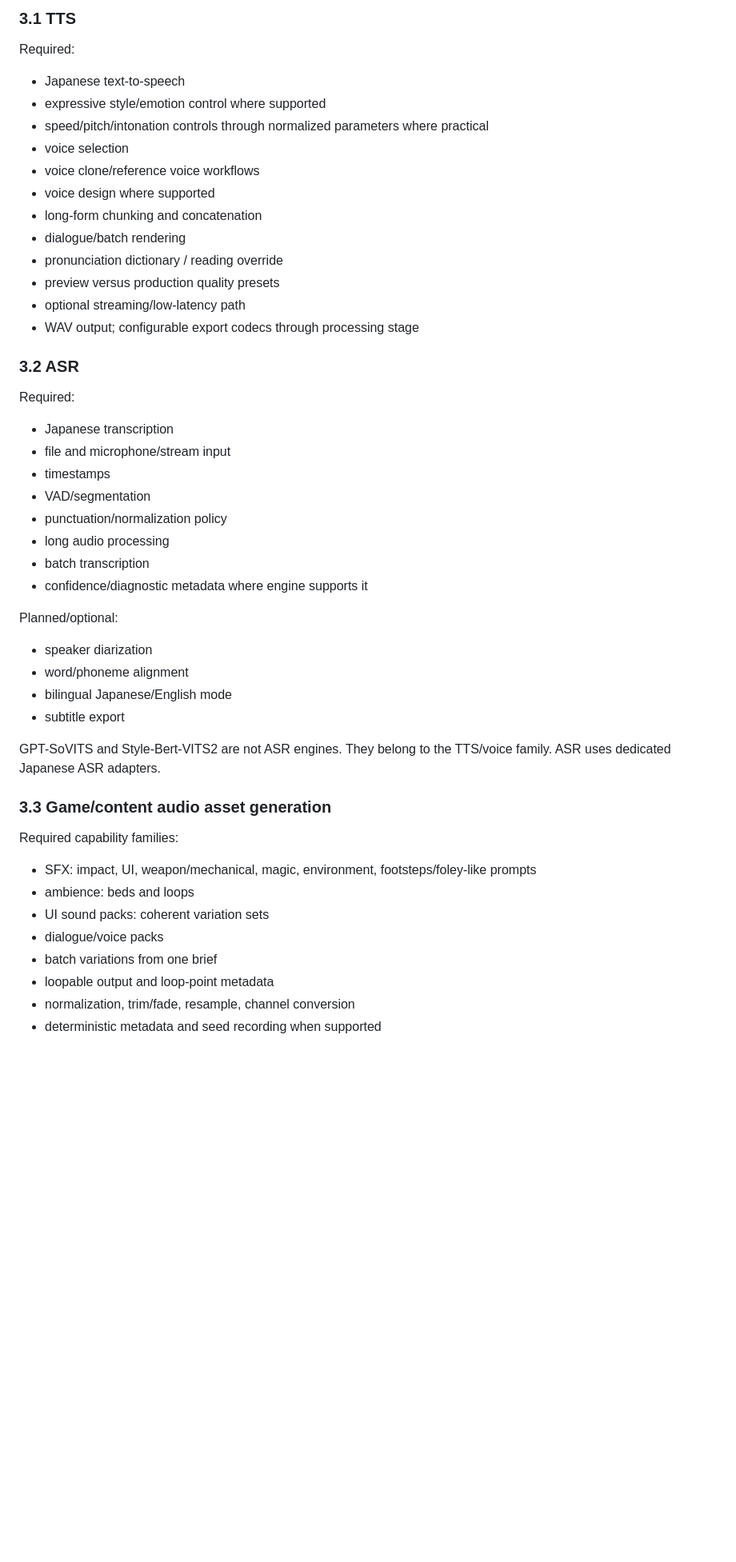
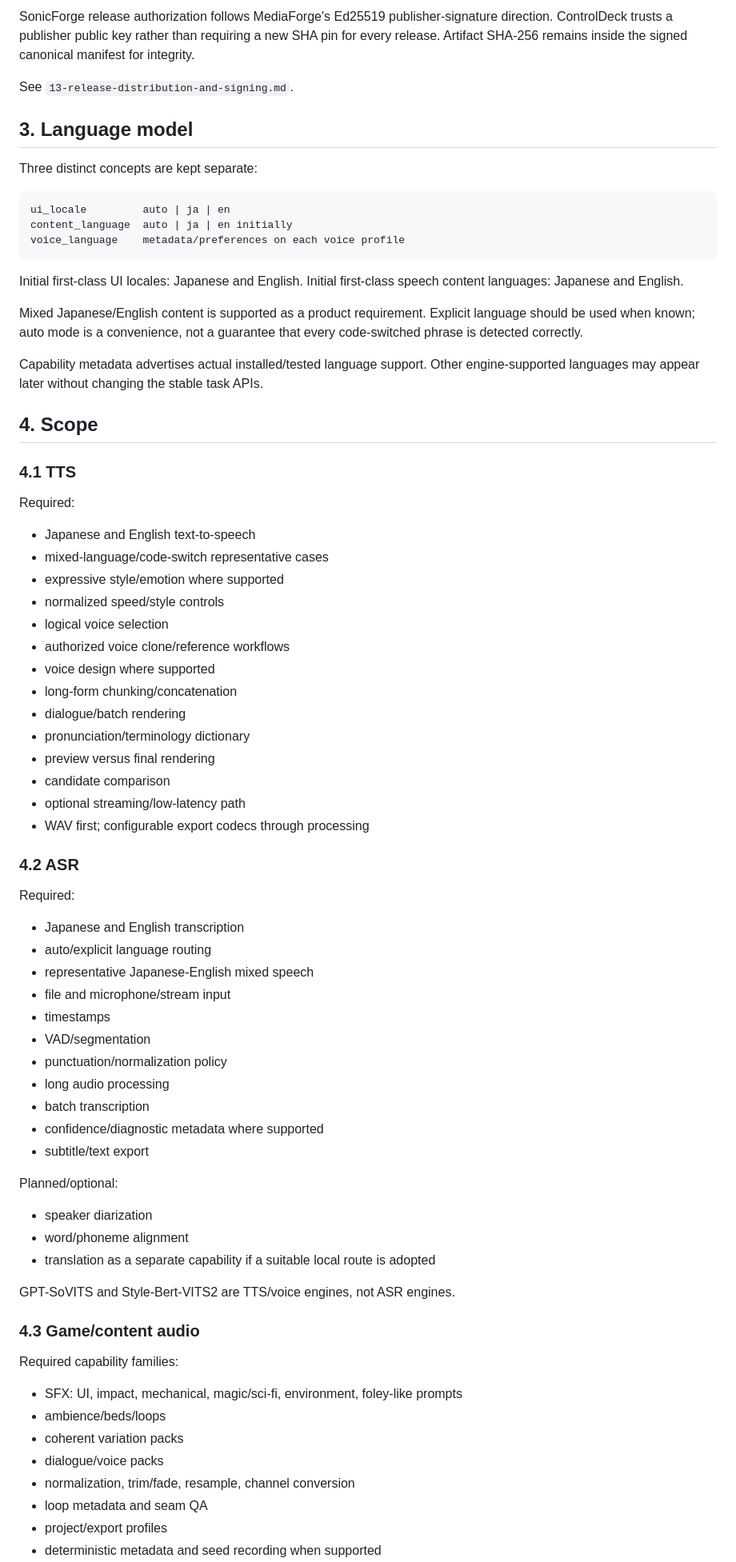
Before and after one commit to souten-yd/ControlDeckSonicForge, a Markdown page: docs/00-master-spec.md, the part around one of its changes. Shown at 80% size. Drawn GitHub-style; blank space fills up the shorter version.

````diff
--- a/docs/00-master-spec.md
+++ b/docs/00-master-spec.md
@@ -56,52 +68,79 @@ Version 1 targets local engines and local model storage. Remote commercial provi
 
-### 3.1 TTS
+SonicForge release authorization follows MediaForge's Ed25519 publisher-signature direction. ControlDeck trusts a publisher public key rather than requiring a new SHA pin for every release. Artifact SHA-256 remains inside the signed canonical manifest for integrity.
+
+See `13-release-distribution-and-signing.md`.
+
+## 3. Language model
+
+Three distinct concepts are kept separate:
+
+```text
+ui_locale         auto | ja | en
+content_language  auto | ja | en initially
+voice_language    metadata/preferences on each voice profile
+```
+
+Initial first-class UI locales: Japanese and English.
+Initial first-class speech content languages: Japanese and English.
+
+Mixed Japanese/English content is supported as a product requirement. Explicit language should be used when known; auto mode is a convenience, not a guarantee that every code-switched phrase is detected correctly.
+
+Capability metadata advertises actual installed/tested language support. Other engine-supported languages may appear later without changing the stable task APIs.
+
+## 4. Scope
+
+### 4.1 TTS
 
 Required:
 
-- Japanese text-to-speech
-- expressive style/emotion control where supported
-- speed/pitch/intonation controls through normalized parameters where practical
-- voice selection
-- voice clone/reference voice workflows
+- Japanese and English text-to-speech
+- mixed-language/code-switch representative cases
+- expressive style/emotion where supported
+- normalized speed/style controls
+- logical voice selection
+- authorized voice clone/reference workflows
 - voice design where supported
-- long-form chunking and concatenation
+- long-form chunking/concatenation
 - dialogue/batch rendering
-- pronunciation dictionary / reading override
-- preview versus production quality presets
+- pronunciation/terminology dictionary
+- preview versus final rendering
+- candidate comparison
 - optional streaming/low-latency path
-- WAV output; configurable export codecs through processing stage
+- WAV first; configurable export codecs through processing
 
-### 3.2 ASR
+### 4.2 ASR
 
 Required:
 
-- Japanese transcription
+- Japanese and English transcription
+- auto/explicit language routing
+- representative Japanese-English mixed speech
 - file and microphone/stream input
 - timestamps
 - VAD/segmentation
 - punctuation/normalization policy
 - long audio processing
 - batch transcription
-- confidence/diagnostic metadata where engine supports it
+- confidence/diagnostic metadata where supported
+- subtitle/text export
 
 Planned/optional:
 
 - speaker diarization
 - word/phoneme alignment
-- bilingual Japanese/English mode
-- subtitle export
+- translation as a separate capability if a suitable local route is adopted
 
-GPT-SoVITS and Style-Bert-VITS2 are not ASR engines. They belong to the TTS/voice family. ASR uses dedicated Japanese ASR adapters.
+GPT-SoVITS and Style-Bert-VITS2 are TTS/voice engines, not ASR engines.
 
-### 3.3 Game/content audio asset generation
+### 4.3 Game/content audio
 
 Required capability families:
 
-- SFX: impact, UI, weapon/mechanical, magic, environment, footsteps/foley-like prompts
-- ambience: beds and loops
-- UI sound packs: coherent variation sets
+- SFX: UI, impact, mechanical, magic/sci-fi, environment, foley-like prompts
+- ambience/beds/loops
+- coherent variation packs
 - dialogue/voice packs
-- batch variations from one brief
-- loopable output and loop-point metadata
 - normalization, trim/fade, resample, channel conversion
+- loop metadata and seam QA
+- project/export profiles
 - deterministic metadata and seed recording when supported
````
Also changed, not shown: other parts of docs/00-master-spec.md (+165 -93 lines).
